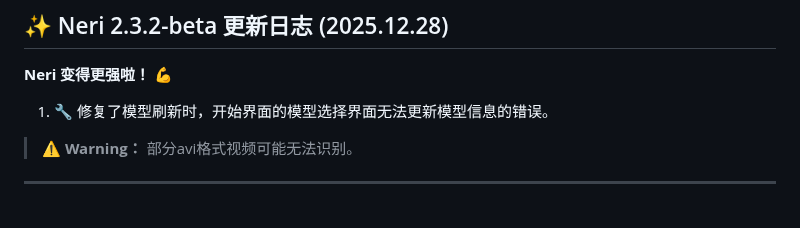
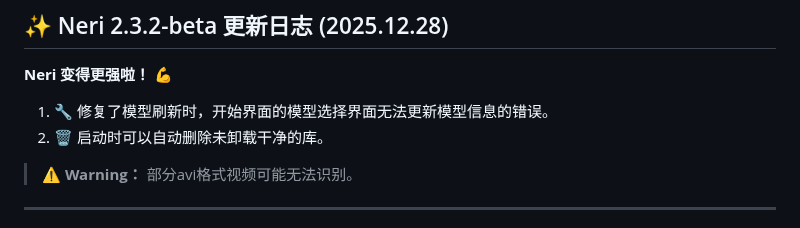
Before and after one commit to wakin721/Neri, a Markdown page: res/demo/README_Update.md, the part around the change. GitHub-like rendering.

```diff
--- a/res/demo/README_Update.md
+++ b/res/demo/README_Update.md
@@ -7,6 +7,7 @@
 **Neri 变得更强啦！ 💪**
 
 1. 🔧 修复了模型刷新时，开始界面的模型选择界面无法更新模型信息的错误。
+2. 🗑️ 启动时可以自动删除未卸载干净的库。
 
 > **⚠️ Warning：** 部分avi格式视频可能无法识别。
 ---
```
